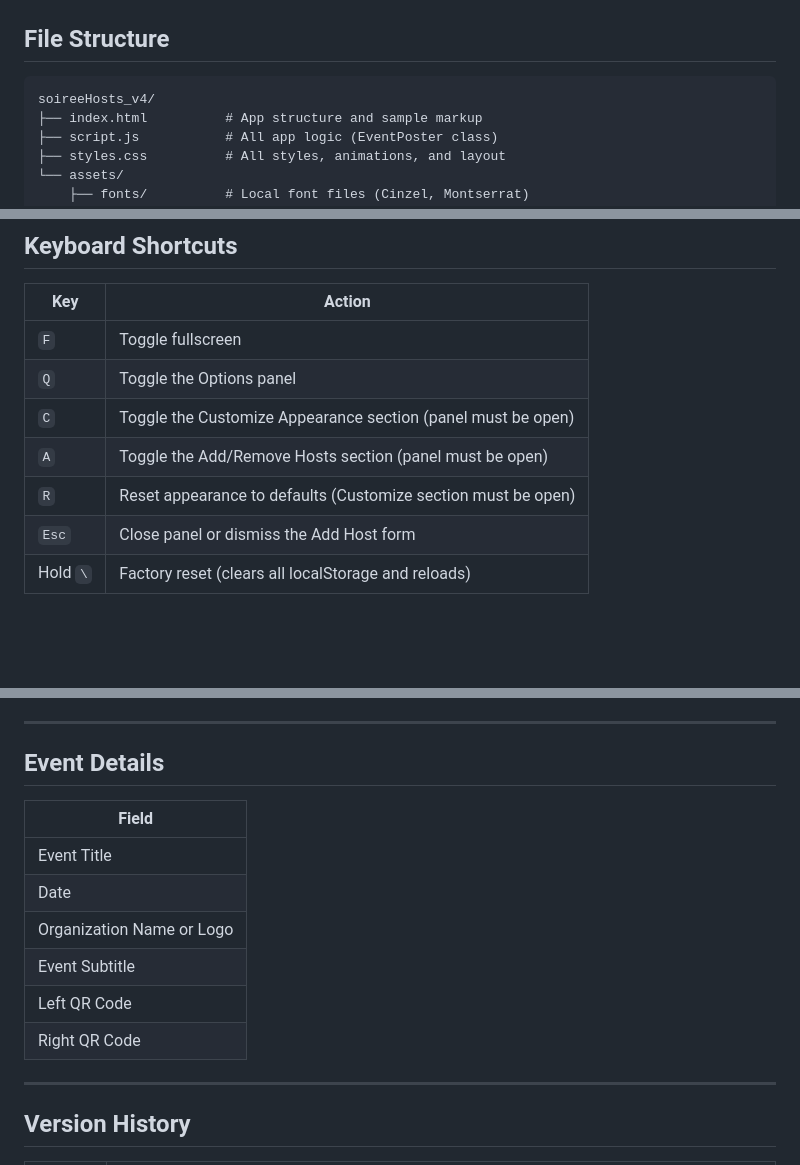
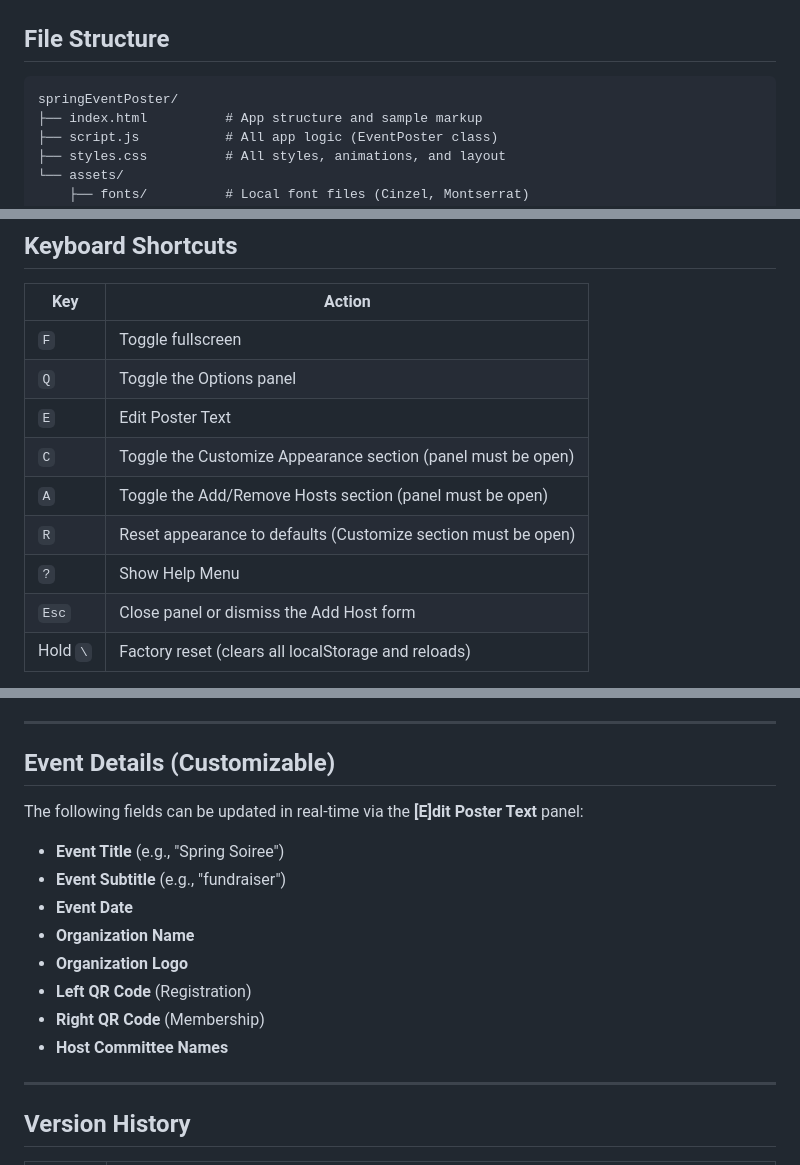
Before and after one commit to RyanMarch/motionEventPoster, a Markdown page: README.md, 3 parts joined by grey strips. GitHub-like rendering; blank space fills up the shorter version.

Commit message:
revise readme

````diff
--- a/README.md
+++ b/README.md
@@ -29,7 +29,7 @@ The poster features:
 ## File Structure
 
 ```
-soireeHosts_v4/
+springEventPoster/
 ├── index.html          # App structure and sample markup
 ├── script.js           # All app logic (EventPoster class)
 ├── styles.css          # All styles, animations, and layout
@@ -53,9 +53,11 @@ soireeHosts_v4/
 |-----|--------|
 | `F` | Toggle fullscreen |
 | `Q` | Toggle the Options panel |
+| `E` | Edit Poster Text |
 | `C` | Toggle the Customize Appearance section (panel must be open) |
 | `A` | Toggle the Add/Remove Hosts section (panel must be open) |
 | `R` | Reset appearance to defaults (Customize section must be open) |
+| `?` | Show Help Menu |
 | `Esc` | Close panel or dismiss the Add Host form |
 | Hold `\` | Factory reset (clears all localStorage and reloads) |
 
@@ -117,16 +119,18 @@ To fully reset to factory defaults, hold the `\` key until the progress bar comp
 
 ---
 
-## Event Details
+## Event Details (Customizable)
 
-| Field |
-|-------|
-| Event Title |
-| Date |
-| Organization Name or Logo |
-| Event Subtitle |
-| Left QR Code |
-| Right QR Code |
+The following fields can be updated in real-time via the **[E]dit Poster Text** panel:
+
+- **Event Title** (e.g., "Spring Soiree")
+- **Event Subtitle** (e.g., "fundraiser")
+- **Event Date**
+- **Organization Name**
+- **Organization Logo**
+- **Left QR Code** (Registration)
+- **Right QR Code** (Membership)
+- **Host Committee Names**
 
 ---
 
````
Also changed, not shown: other parts of README.md (+2 -2 lines).
